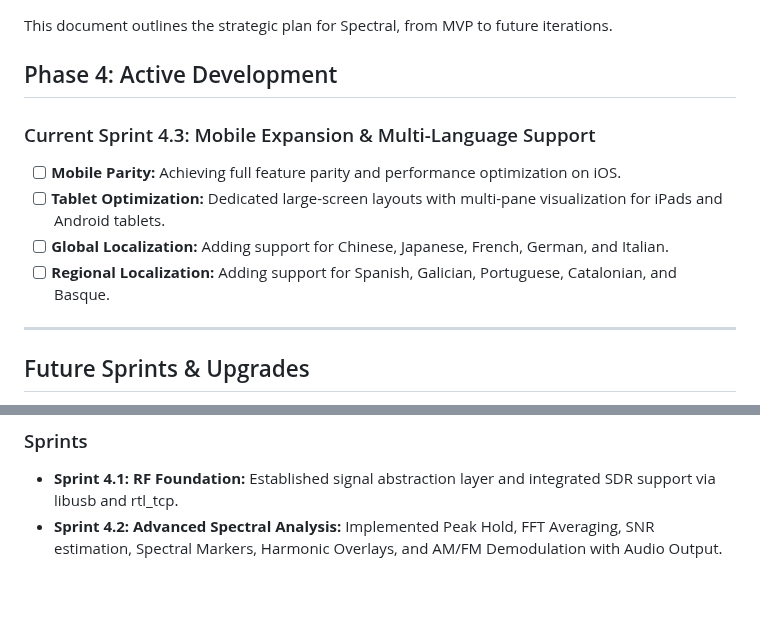
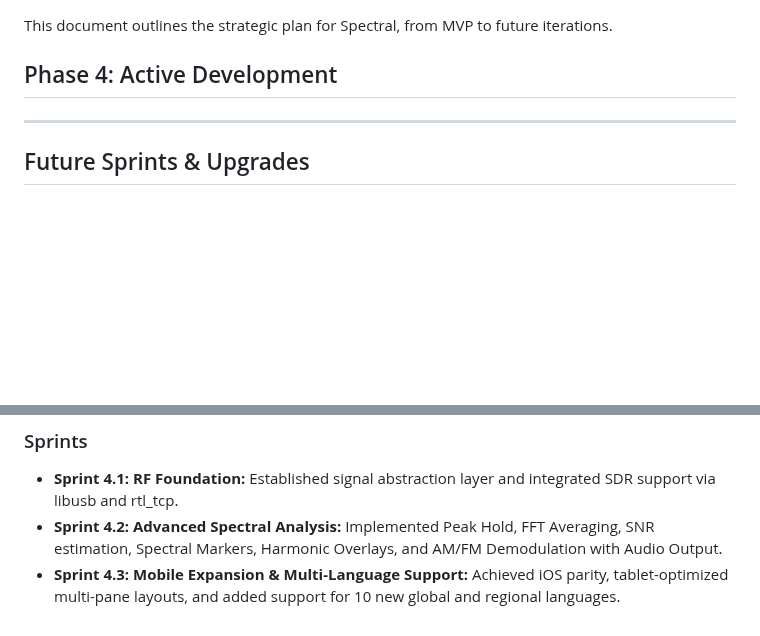
Before and after one commit to pedro16797/Spectral, a Markdown page: docs/roadmap.md, 2 parts joined by grey strips. GitHub-like rendering; blank space fills up the shorter version.

```diff
--- a/docs/roadmap.md
+++ b/docs/roadmap.md
@@ -3,12 +3,6 @@
 This document outlines the strategic plan for Spectral, from MVP to future iterations.
 
 ## Phase 4: Active Development
-
-### Current Sprint 4.3: Mobile Expansion & Multi-Language Support
-- [ ] **Mobile Parity:** Achieving full feature parity and performance optimization on iOS.
-- [ ] **Tablet Optimization:** Dedicated large-screen layouts with multi-pane visualization for iPads and Android tablets.
-- [ ] **Global Localization:** Adding support for Chinese, Japanese, French, German, and Italian.
-- [ ] **Regional Localization:** Adding support for Spanish, Galician, Portuguese, Catalonian, and Basque.
 
 ---
 
@@ -31,3 +25,4 @@ This document outlines the strategic plan for Spectral, from MVP to future itera
 ### Sprints
 - **Sprint 4.1: RF Foundation:** Established signal abstraction layer and integrated SDR support via libusb and rtl_tcp.
 - **Sprint 4.2: Advanced Spectral Analysis:** Implemented Peak Hold, FFT Averaging, SNR estimation, Spectral Markers, Harmonic Overlays, and AM/FM Demodulation with Audio Output.
+- **Sprint 4.3: Mobile Expansion & Multi-Language Support:** Achieved iOS parity, tablet-optimized multi-pane layouts, and added support for 10 new global and regional languages.
```
Also changed, not shown: resources/screenshots/demo_capturing.png, resources/screenshots/gain_dial.png, resources/screenshots/sdr_advanced_analysis.png, resources/screenshots/waterfall_focus.png, 13 other files.
